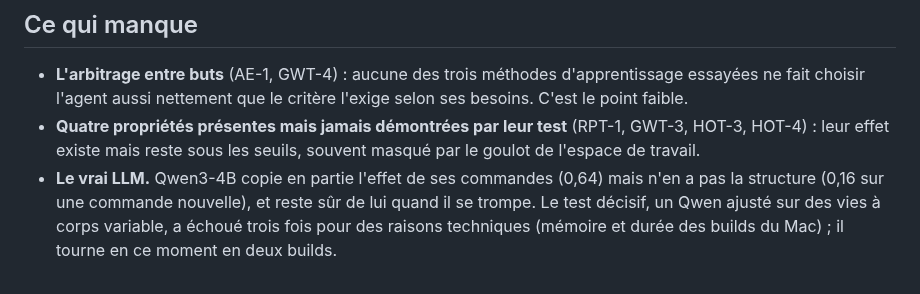
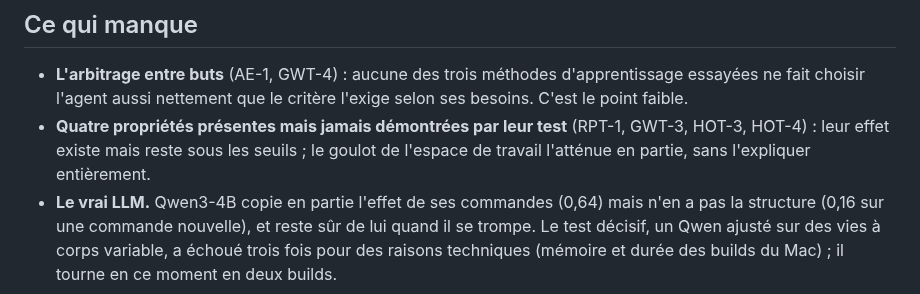
Before and after one commit to speed25200-cyber/Menia, a Markdown page: docs/CONSCIOUSNESS_PROGRAM_BILAN.md, the part around the change. Rendered like a GitHub page.

Commit message:
Préciser dans le bilan ce que le goulot explique
Co-Authored-By: Claude Opus 5.5 <noreply@anthropic.com>
Claude-Session: https://claude.ai/code/session_018ZdcZnCCowvFwrNR6EnSGA

```diff
--- a/docs/CONSCIOUSNESS_PROGRAM_BILAN.md
+++ b/docs/CONSCIOUSNESS_PROGRAM_BILAN.md
@@ -37,7 +37,8 @@ version sur trois.
   critère l'exige selon ses besoins. C'est le point faible.
 - **Quatre propriétés présentes mais jamais démontrées par leur test**
   (RPT-1, GWT-3, HOT-3, HOT-4) : leur effet existe mais reste sous les
-  seuils, souvent masqué par le goulot de l'espace de travail.
+  seuils ; le goulot de l'espace de travail l'atténue en partie, sans
+  l'expliquer entièrement.
 - **Le vrai LLM.** Qwen3-4B copie en partie l'effet de ses commandes (0,64)
   mais n'en a pas la structure (0,16 sur une commande nouvelle), et reste
   sûr de lui quand il se trompe. Le test décisif, un Qwen ajusté sur des vies
```
